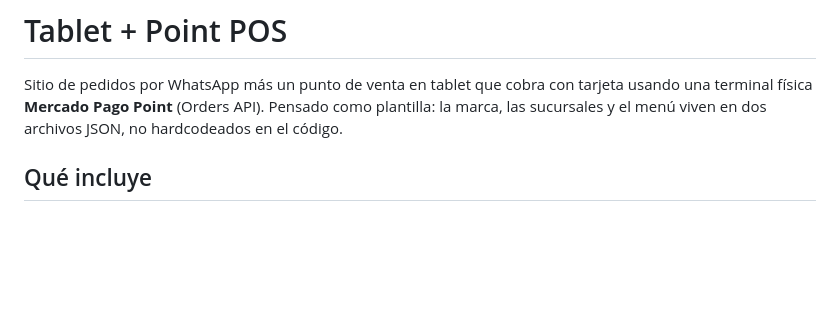
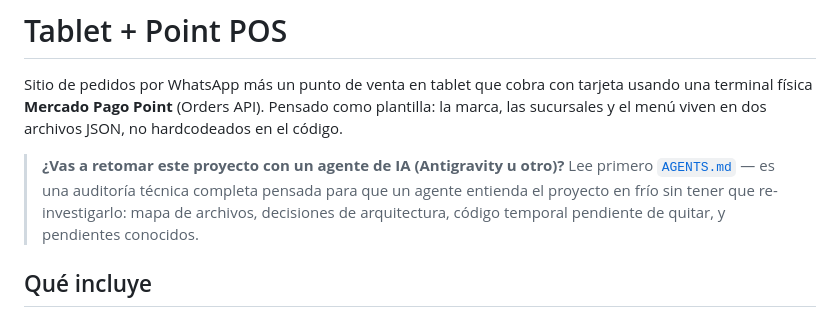
Before and after one commit to Darkjor/spicywings, a Markdown page: README.md, the part around the change. Rendered like a GitHub page; blank space fills up the shorter version.

```diff
--- a/README.md
+++ b/README.md
@@ -4,6 +4,12 @@ Sitio de pedidos por WhatsApp más un punto de venta en tablet que cobra con
 tarjeta usando una terminal física **Mercado Pago Point** (Orders API).
 Pensado como plantilla: la marca, las sucursales y el menú viven en dos
 archivos JSON, no hardcodeados en el código.
+
+> **¿Vas a retomar este proyecto con un agente de IA (Antigravity u otro)?**
+> Lee primero [`AGENTS.md`](./AGENTS.md) — es una auditoría técnica completa
+> pensada para que un agente entienda el proyecto en frío sin tener que
+> re-investigarlo: mapa de archivos, decisiones de arquitectura, código
+> temporal pendiente de quitar, y pendientes conocidos.
 
 ## Qué incluye
 
```
Also changed, not shown: AGENTS.md (added, +230 -0 lines).
